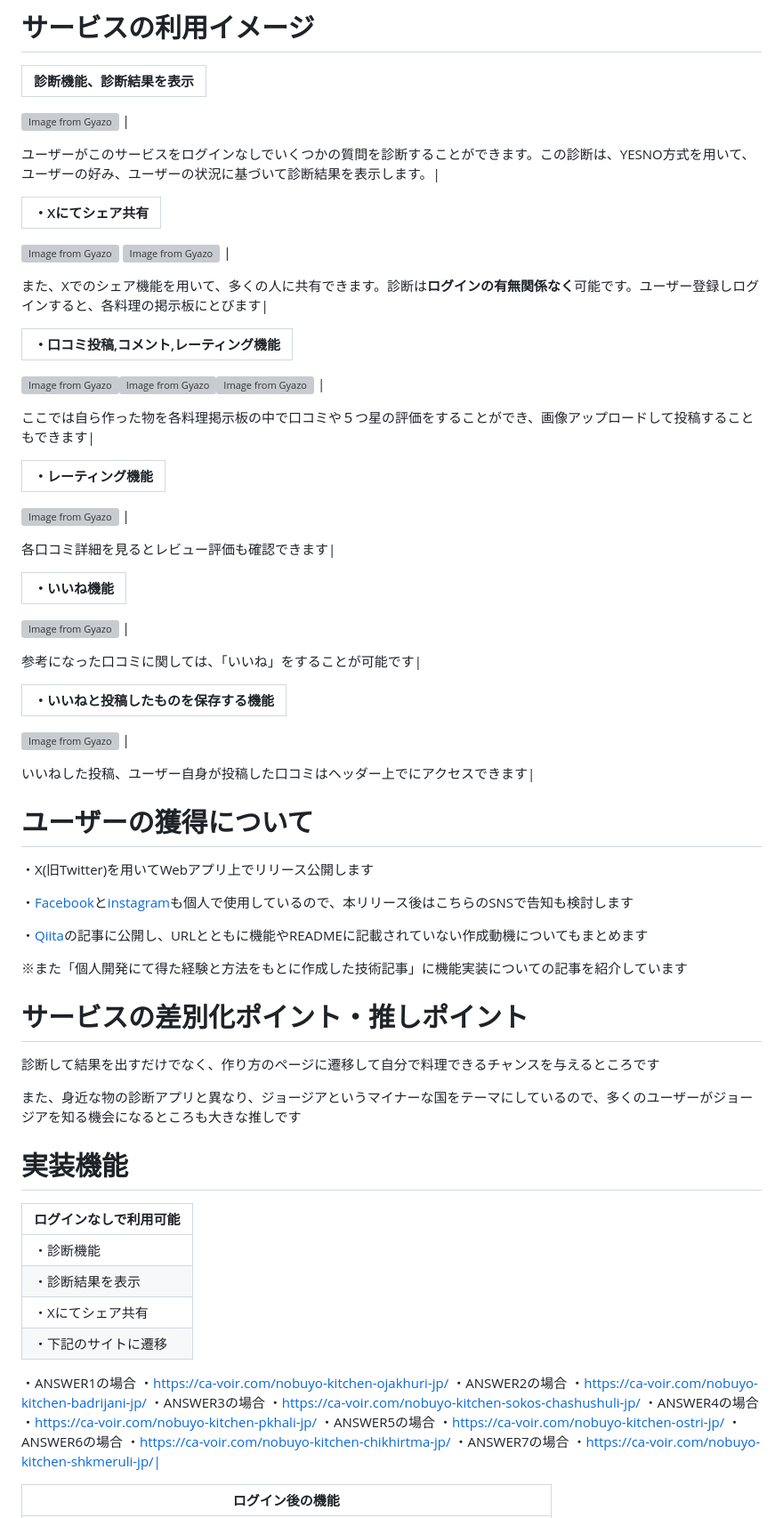
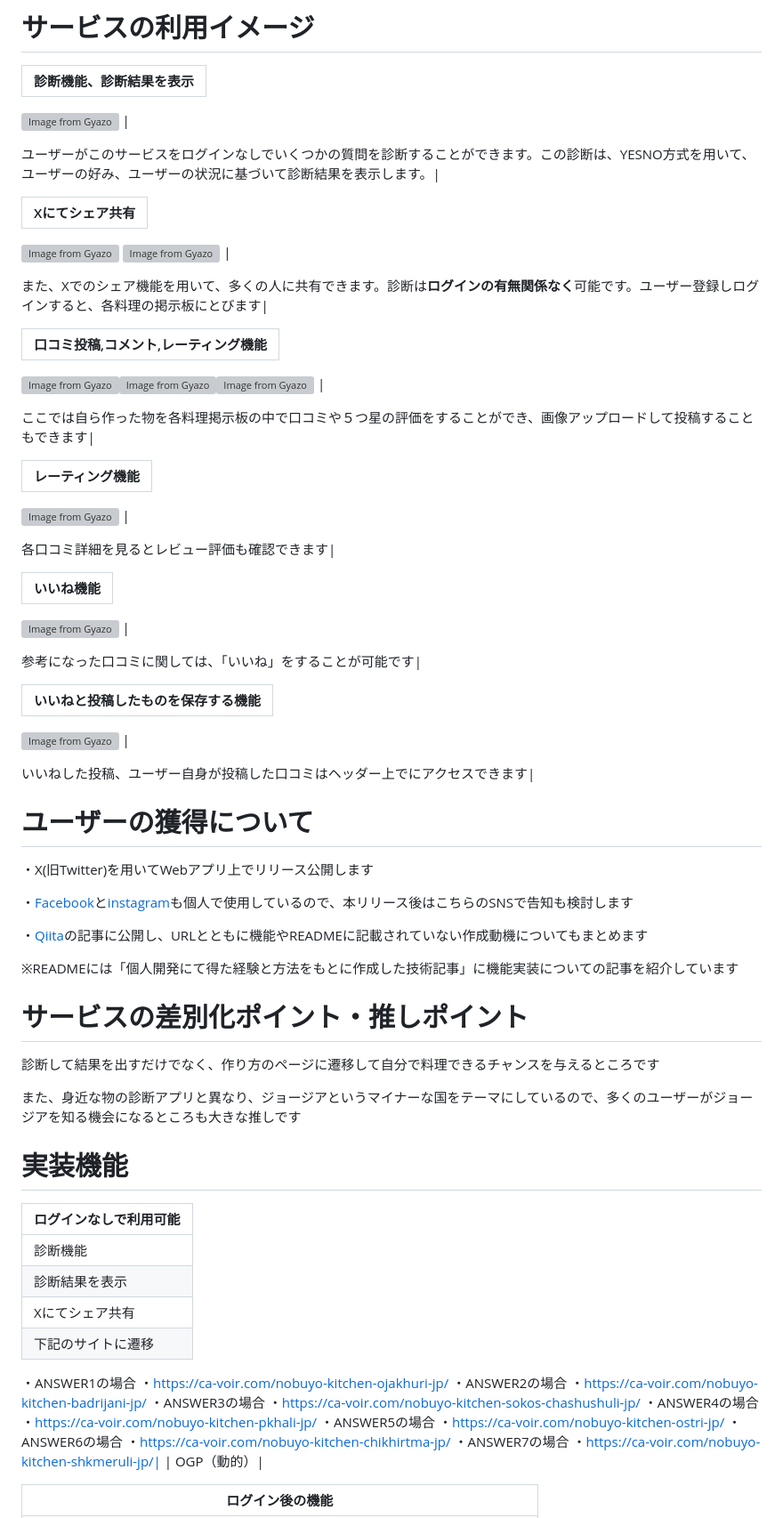
Before and after one commit to Itok1000/master, a Markdown page: README.md, the part around one of its changes. Shown at 89% size. Rendered like a GitHub page; grey boxes are pictures that could not be loaded.

```diff
--- a/README.md
+++ b/README.md
@@ -46,29 +46,29 @@ https://ca-voir.com/topics/nobuyo-kitchen/
 [![Image from Gyazo](https://i.gyazo.com/dbeb05a225d249684ff0d24f7db29494.gif)](https://gyazo.com/dbeb05a225d249684ff0d24f7db29494)
 |<p align="left">ユーザーがこのサービスをログインなしでいくつかの質問を診断することができます。この診断は、YESNO方式を用いて、ユーザーの好み、ユーザーの状況に基づいて診断結果を表示します。|
 
-|・Xにてシェア共有|
+| Xにてシェア共有|
 | :------------------------------------------------------------------------------------------------: |
 [![Image from Gyazo](https://i.gyazo.com/020872b963df6db8e7a421851251c9f1.gif)](https://gyazo.com/020872b963df6db8e7a421851251c9f1)
 [![Image from Gyazo](https://i.gyazo.com/88975322fdb03ee8f1df6c058798b620.png)](https://gyazo.com/88975322fdb03ee8f1df6c058798b620)
 |<p align="left">また、Xでのシェア機能を用いて、多くの人に共有できます。診断は**ログインの有無関係なく**可能です。ユーザー登録しログインすると、各料理の掲示板にとびます|
 
-|・口コミ投稿,コメント,レーティング機能|
+| 口コミ投稿,コメント,レーティング機能|
 | :------------------------------------------------------------------------------------------------: |
 [![Image from Gyazo](https://i.gyazo.com/714c0a7829cd9e4385083bff0c850e25.gif)](https://gyazo.com/714c0a7829cd9e4385083bff0c850e25)[![Image from Gyazo](https://i.gyazo.com/d8e53ab13039a02ce4751f4243d5c4a3.gif)](https://gyazo.com/d8e53ab13039a02ce4751f4243d5c4a3)[![Image from Gyazo](https://i.gyazo.com/82ed38aa4fc0c4a8ab40a6117f87da18.gif)](https://gyazo.com/82ed38aa4fc0c4a8ab40a6117f87da18)
 |<p align="left">ここでは自ら作った物を各料理掲示板の中で口コミや５つ星の評価をすることができ、画像アップロードして投稿することもできます|
 
 
-|・レーティング機能|
+| レーティング機能|
 | :------------------------------------------------------------------------------------------------: |
 [![Image from Gyazo](https://i.gyazo.com/f8098900a78af4abf9ce74265874f539.gif)](https://gyazo.com/f8098900a78af4abf9ce74265874f539)
 |<p align="left">各口コミ詳細を見るとレビュー評価も確認できます|
 
-|・いいね機能|
+| いいね機能|
 | :------------------------------------------------------------------------------------------------: |
 [![Image from Gyazo](https://i.gyazo.com/a2e00bfdf0185eb9ef63a0d81f7408ed.gif)](https://gyazo.com/a2e00bfdf0185eb9ef63a0d81f7408ed)
 |<p align="left">参考になった口コミに関しては、「いいね」をすることが可能です|
 
-|・いいねと投稿したものを保存する機能|
+| いいねと投稿したものを保存する機能|
 | :------------------------------------------------------------------------------------------------: |
 [![Image from Gyazo](https://i.gyazo.com/343a58ce1cbdee6461bc4500aabe5a0e.gif)](https://gyazo.com/343a58ce1cbdee6461bc4500aabe5a0e)
 |<p align="left">いいねした投稿、ユーザー自身が投稿した口コミはヘッダー上でにアクセスできます|
@@ -81,7 +81,7 @@ https://ca-voir.com/topics/nobuyo-kitchen/
 
 ・[Qiita](https://qiita.com/jiantaiyiteng1/items/94f321646051001a72de)の記事に公開し、URLとともに機能やREADMEに記載されていない作成動機についてもまとめます
 
-※また「個人開発にて得た経験と方法をもとに作成した技術記事」に機能実装についての記事を紹介しています
+※READMEには「個人開発にて得た経験と方法をもとに作成した技術記事」に機能実装についての記事を紹介しています
 
 # サービスの差別化ポイント・推しポイント
 診断して結果を出すだけでなく、作り方のページに遷移して自分で料理できるチャンスを与えるところです
@@ -91,10 +91,10 @@ https://ca-voir.com/topics/nobuyo-kitchen/
 # 実装機能
 |ログインなしで利用可能|
 | -------- |
-|・診断機能|
-|・診断結果を表示|
-|・Xにてシェア共有|
-|・下記のサイトに遷移
+| 診断機能|
+| 診断結果を表示|
+| Xにてシェア共有|
+| 下記のサイトに遷移
 ・ANSWER1の場合
 ・https://ca-voir.com/nobuyo-kitchen-ojakhuri-jp/
 ・ANSWER2の場合
@@ -109,6 +109,7 @@ https://ca-voir.com/topics/nobuyo-kitchen/
 ・https://ca-voir.com/nobuyo-kitchen-chikhirtma-jp/
 ・ANSWER7の場合
 ・https://ca-voir.com/nobuyo-kitchen-shkmeruli-jp/|
+| OGP（動的）|
 
 |ログイン後の機能|
 | -------- |
```
Also changed, not shown: other parts of README.md (+30 -26 lines).
